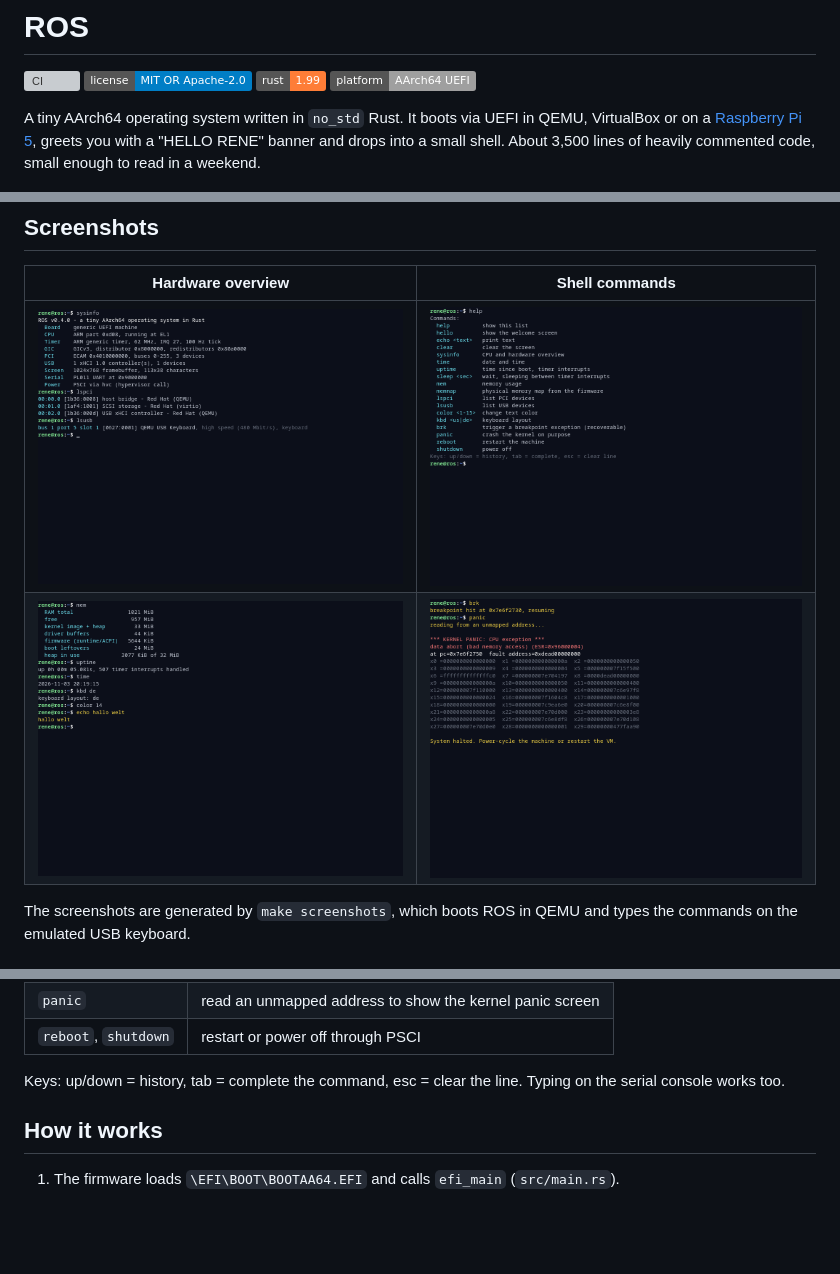
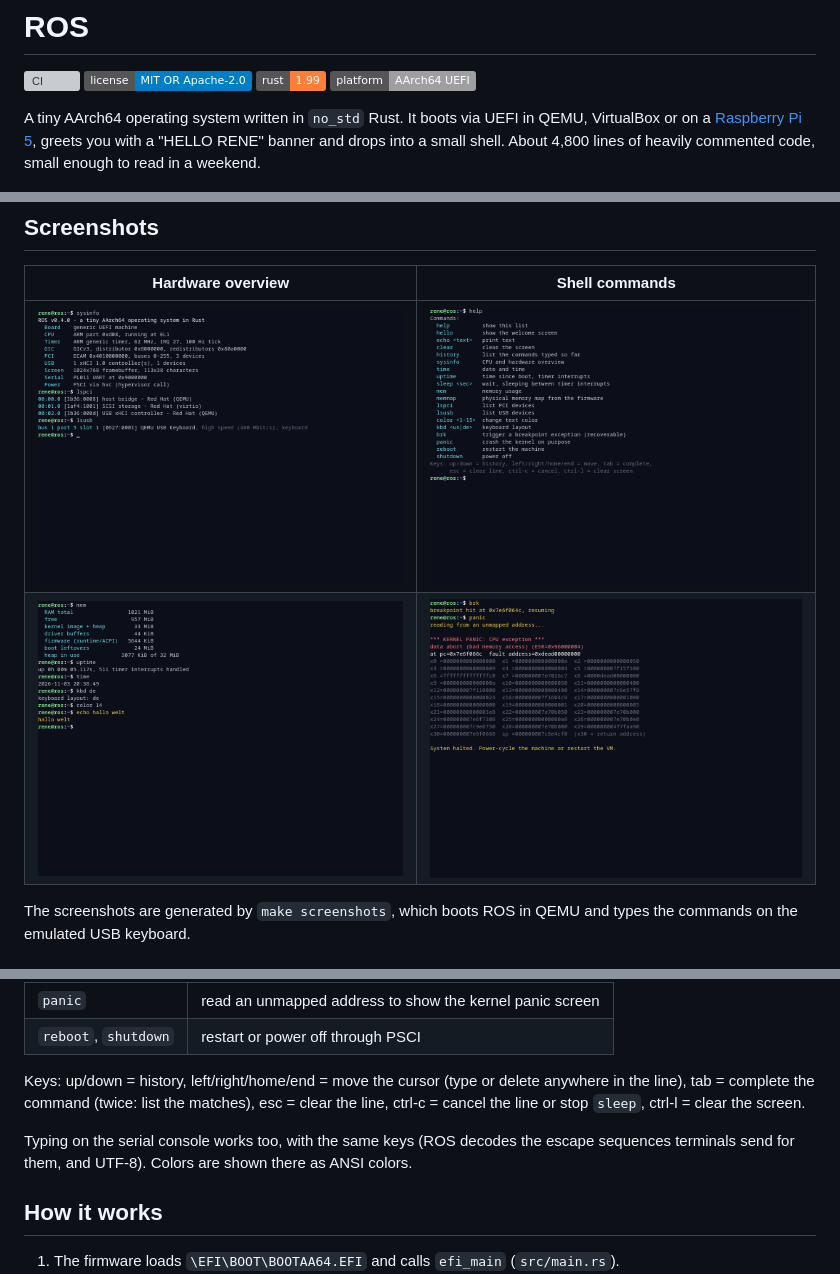
Before and after one commit to rene-schakmann/ros, a Markdown page: README.md, 3 parts joined by grey strips. GitHub-like rendering; pictures changed too: docs/screenshots/help.png, docs/screenshots/panic.png, docs/screenshots/shell.png; badges without logos; blank space fills up the shorter version; grey boxes are pictures that could not be loaded.

```diff
--- a/README.md
+++ b/README.md
@@ -7,7 +7,7 @@
 
 A tiny AArch64 operating system written in `no_std` Rust. It boots via UEFI in
 QEMU, VirtualBox or on a [Raspberry Pi 5](#raspberry-pi-5), greets you with a
-"HELLO RENE" banner and drops into a small shell. About 3,500 lines of heavily commented code, small enough to read in a
+"HELLO RENE" banner and drops into a small shell. About 4,800 lines of heavily commented code, small enough to read in a
 weekend.
 
 ![ROS booting to its shell](docs/screenshots/boot.png)
@@ -206,8 +207,14 @@ Linux.
 | `panic`          | read an unmapped address to show the kernel panic screen |
 | `reboot`, `shutdown` | restart or power off through PSCI         |
 
-Keys: up/down = history, tab = complete the command, esc = clear the line.
-Typing on the serial console works too.
+Keys: up/down = history, left/right/home/end = move the cursor (type or delete
+anywhere in the line), tab = complete the command (twice: list the matches),
+esc = clear the line, ctrl-c = cancel the line or stop `sleep`, ctrl-l = clear
+the screen.
+
+Typing on the serial console works too, with the same keys (ROS decodes the
+escape sequences terminals send for them, and UTF-8). Colors are shown there as
+ANSI colors.
 
 ## How it works
 
```
Also changed, not shown: other parts of README.md (+2 -0 lines), CHANGELOG.md (+28 -0 lines), docs/ARCHITECTURE.md (+23 -9 lines), 8 other files.
